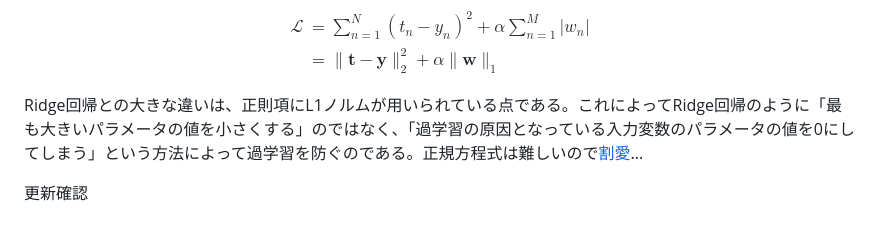
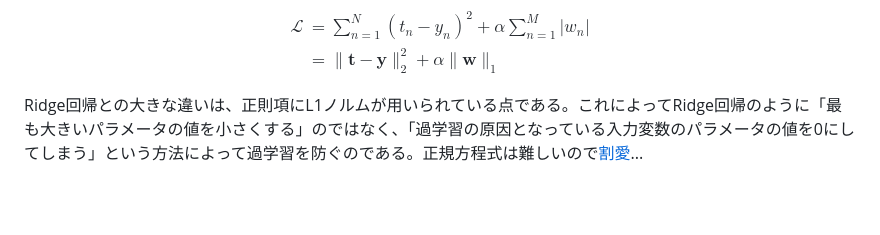
Before and after one commit to tkkazuya/machine_learning, a Markdown page: machine_learning.md, the part around the change. GitHub-like rendering; blank space fills up the shorter version.

Commit message:
ここ空欄にできないの？

```diff
--- a/machine_learning.md
+++ b/machine_learning.md
@@ -103,5 +103,3 @@ $$
 $$
 
 Ridge回帰との大きな違いは、正則項にL1ノルムが用いられている点である。これによってRidge回帰のように「最も大きいパラメータの値を小さくする」のではなく、「過学習の原因となっている入力変数のパラメータの値を0にしてしまう」という方法によって過学習を防ぐのである。正規方程式は難しいので[割愛](https://qiita.com/torahirod/items/a79e255171709c777c3a)...
-
-更新確認
```
